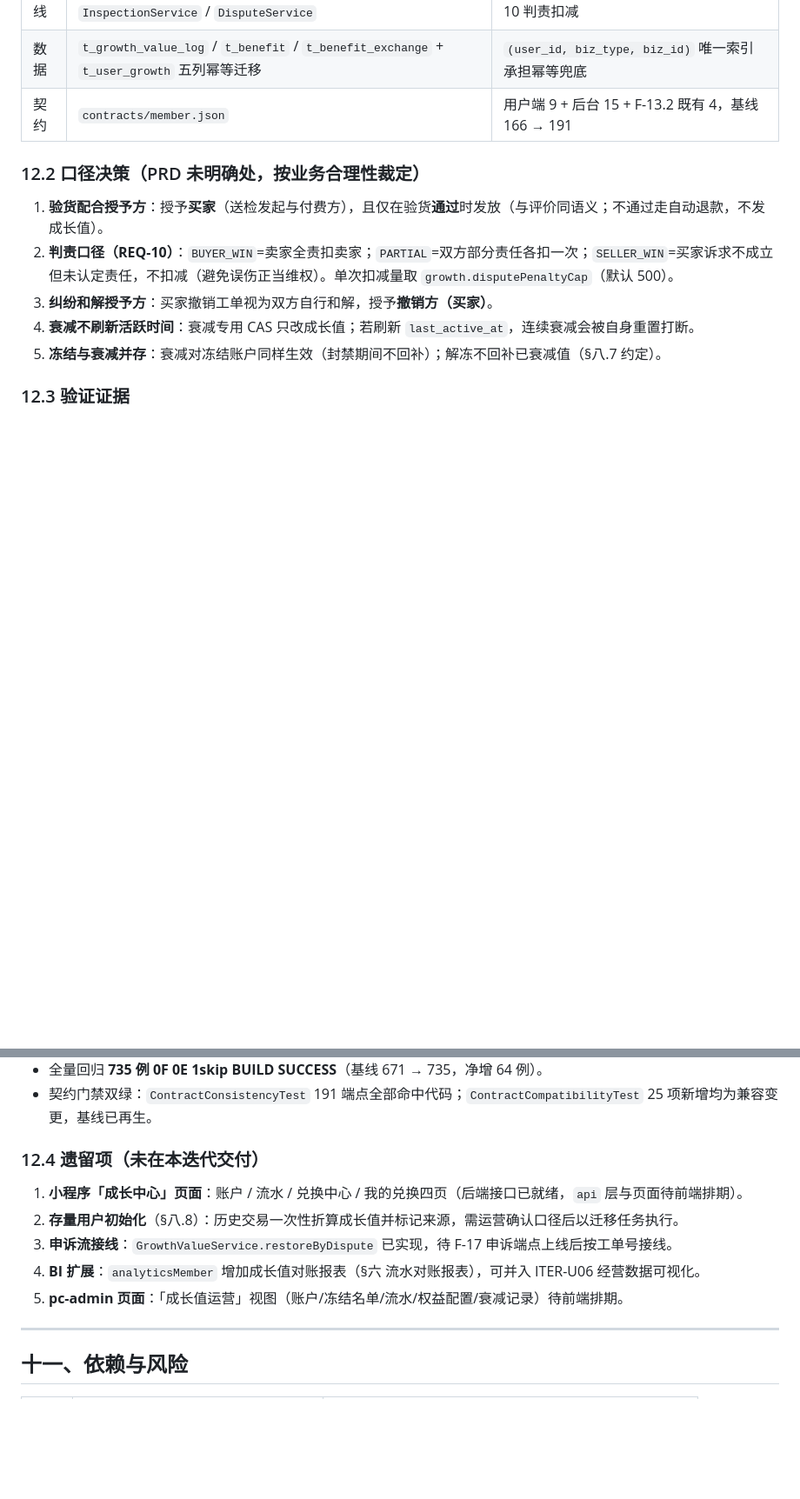
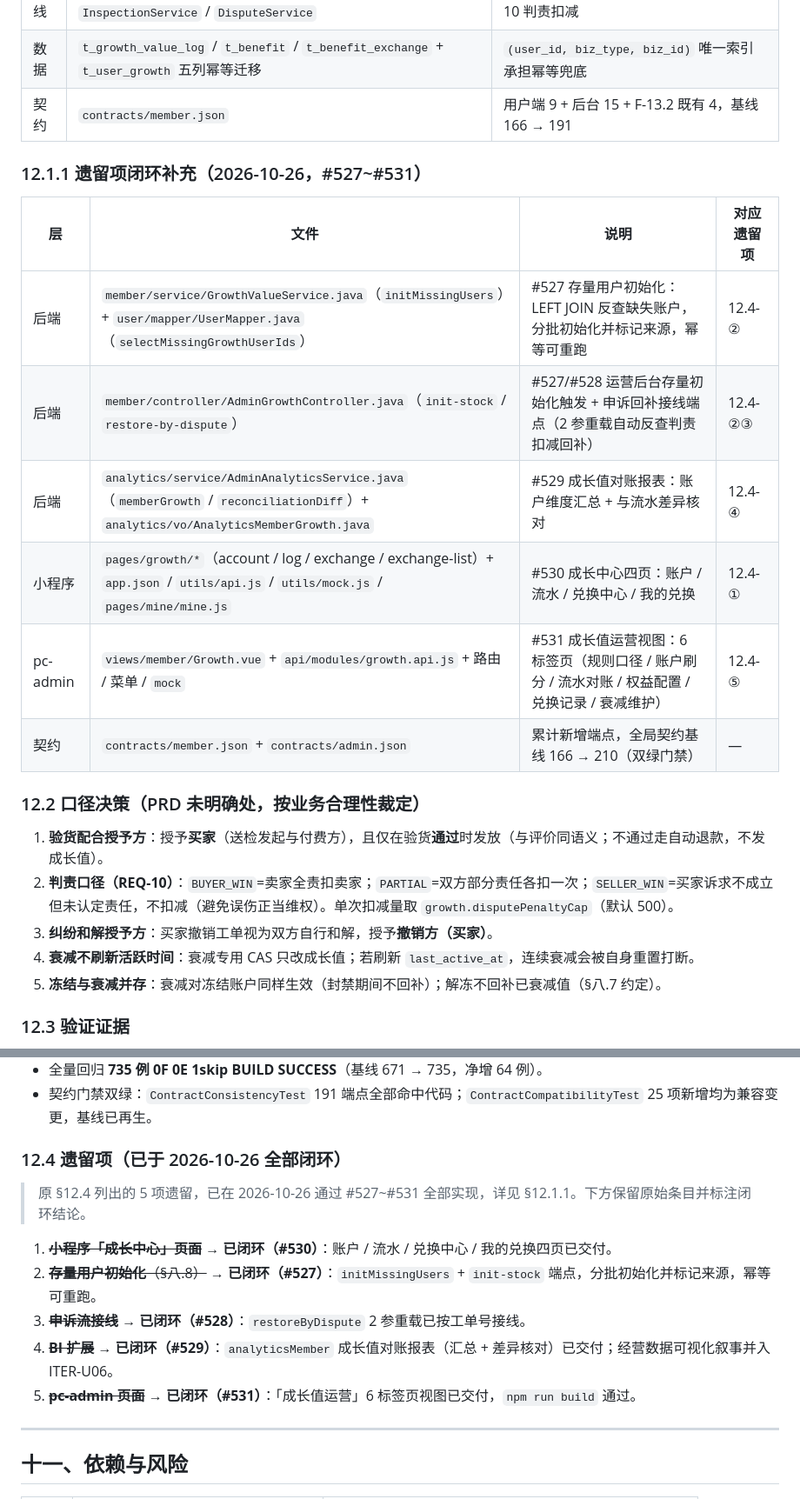
Before and after one commit to linxi072/idlefish, a Markdown page: docs/PRD-P2-F07-会员积分成长深化.md, 2 parts joined by grey strips. Shown at 87% size. Drawn GitHub-style; blank space fills up the shorter version.

Commit message:
docs: ITER-F07 PRD 闭环遗留 5 项（§12.4 状态更新）

```diff
--- a/docs/PRD-P2-F07-会员积分成长深化.md
+++ b/docs/PRD-P2-F07-会员积分成长深化.md
@@ -194,6 +194,17 @@ F-13.1 积分与 F-13.2 会员等级已落地，但从运营视角看仍是「
 | 数据 | `t_growth_value_log` / `t_benefit` / `t_benefit_exchange` + `t_user_growth` 五列幂等迁移 | `(user_id, biz_type, biz_id)` 唯一索引承担幂等兜底 |
 | 契约 | `contracts/member.json` | 用户端 9 + 后台 15 + F-13.2 既有 4，基线 166 → 191 |
 
+### 12.1.1 遗留项闭环补充（2026-10-26，#527~#531）
+
+| 层 | 文件 | 说明 | 对应遗留项 |
+|---|---|---|---|
+| 后端 | `member/service/GrowthValueService.java`（`initMissingUsers`）+ `user/mapper/UserMapper.java`（`selectMissingGrowthUserIds`） | #527 存量用户初始化：LEFT JOIN 反查缺失账户，分批初始化并标记来源，幂等可重跑 | 12.4-② |
+| 后端 | `member/controller/AdminGrowthController.java`（`init-stock` / `restore-by-dispute`） | #527/#528 运营后台存量初始化触发 + 申诉回补接线端点（2 参重载自动反查判责扣减回补） | 12.4-②③ |
+| 后端 | `analytics/service/AdminAnalyticsService.java`（`memberGrowth` / `reconciliationDiff`）+ `analytics/vo/AnalyticsMemberGrowth.java` | #529 成长值对账报表：账户维度汇总 + 与流水差异核对 | 12.4-④ |
+| 小程序 | `pages/growth/*`（account / log / exchange / exchange-list）+ `app.json` / `utils/api.js` / `utils/mock.js` / `pages/mine/mine.js` | #530 成长中心四页：账户 / 流水 / 兑换中心 / 我的兑换 | 12.4-① |
+| pc-admin | `views/member/Growth.vue` + `api/modules/growth.api.js` + 路由 / 菜单 / `mock` | #531 成长值运营视图：6 标签页（规则口径 / 账户刷分 / 流水对账 / 权益配置 / 兑换记录 / 衰减维护） | 12.4-⑤ |
+| 契约 | `contracts/member.json` + `contracts/admin.json` | 累计新增端点，全局契约基线 166 → 210（双绿门禁） | — |
+
 ### 12.2 口径决策（PRD 未明确处，按业务合理性裁定）
 
 1. **验货配合授予方**：授予**买家**（送检发起与付费方），且仅在验货**通过**时发放（与评价同语义；不通过走自动退款，不发成长值）。
@@ -208,13 +219,15 @@ F-13.1 积分与 F-13.2 会员等级已落地，但从运营视角看仍是「
 - 全量回归 **735 例 0F 0E 1skip BUILD SUCCESS**（基线 671 → 735，净增 64 例）。
 - 契约门禁双绿：`ContractConsistencyTest` 191 端点全部命中代码；`ContractCompatibilityTest` 25 项新增均为兼容变更，基线已再生。
 
-### 12.4 遗留项（未在本迭代交付）
+### 12.4 遗留项（已于 2026-10-26 全部闭环）
 
-1. **小程序「成长中心」页面**：账户 / 流水 / 兑换中心 / 我的兑换四页（后端接口已就绪，`api` 层与页面待前端排期）。
-2. **存量用户初始化**（§八.8）：历史交易一次性折算成长值并标记来源，需运营确认口径后以迁移任务执行。
-3. **申诉流接线**：`GrowthValueService.restoreByDispute` 已实现，待 F-17 申诉端点上线后按工单号接线。
-4. **BI 扩展**：`analyticsMember` 增加成长值对账报表（§六 流水对账报表），可并入 ITER-U06 经营数据可视化。
-5. **pc-admin 页面**：「成长值运营」视图（账户/冻结名单/流水/权益配置/衰减记录）待前端排期。
+> 原 §12.4 列出的 5 项遗留，已在 2026-10-26 通过 #527~#531 全部实现，详见 §12.1.1。下方保留原始条目并标注闭环结论。
+
+1. ~~**小程序「成长中心」页面**~~ → **已闭环（#530）**：账户 / 流水 / 兑换中心 / 我的兑换四页已交付。
+2. ~~**存量用户初始化**（§八.8）~~ → **已闭环（#527）**：`initMissingUsers` + `init-stock` 端点，分批初始化并标记来源，幂等可重跑。
+3. ~~**申诉流接线**~~ → **已闭环（#528）**：`restoreByDispute` 2 参重载已按工单号接线。
+4. ~~**BI 扩展**~~ → **已闭环（#529）**：`analyticsMember` 成长值对账报表（汇总 + 差异核对）已交付；经营数据可视化叙事并入 ITER-U06。
+5. ~~**pc-admin 页面**~~ → **已闭环（#531）**：「成长值运营」6 标签页视图已交付，`npm run build` 通过。
 
 ---
 
```
Also changed, not shown: other parts of docs/PRD-P2-F07-会员积分成长深化.md (+3 -3 lines).
